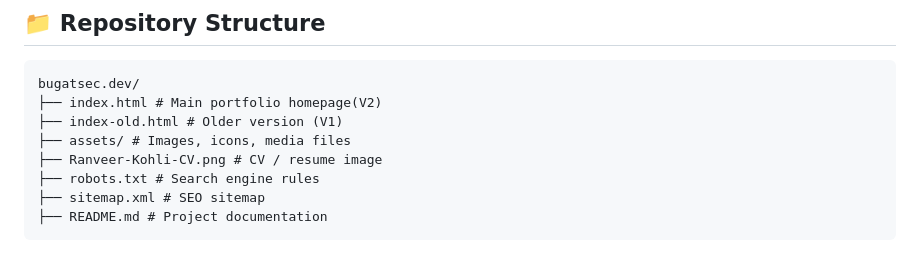
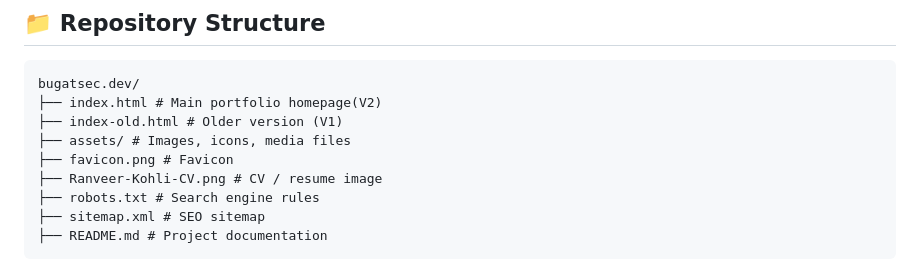
Before and after one commit to Ranveerrrrr/bugatsec.dev, a Markdown page: README.md, the part around the change. Rendered like a GitHub page.

```diff
--- a/README.md
+++ b/README.md
@@ -33,6 +33,7 @@ bugatsec.dev/
 ├── index.html # Main portfolio homepage(V2)
 ├── index-old.html # Older version (V1)
 ├── assets/ # Images, icons, media files
+├── favicon.png # Favicon
 ├── Ranveer-Kohli-CV.png # CV / resume image
 ├── robots.txt # Search engine rules
 ├── sitemap.xml # SEO sitemap
```
